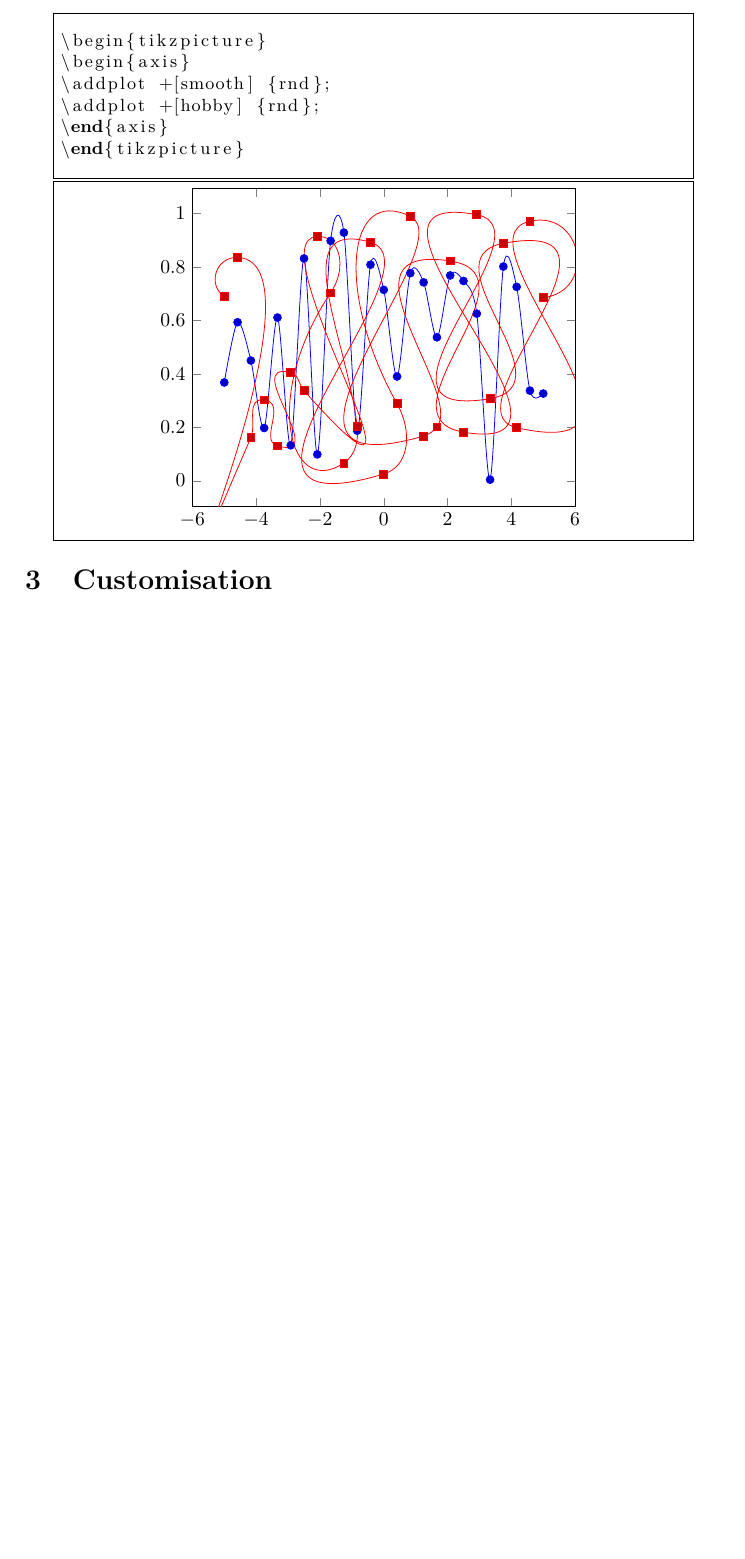
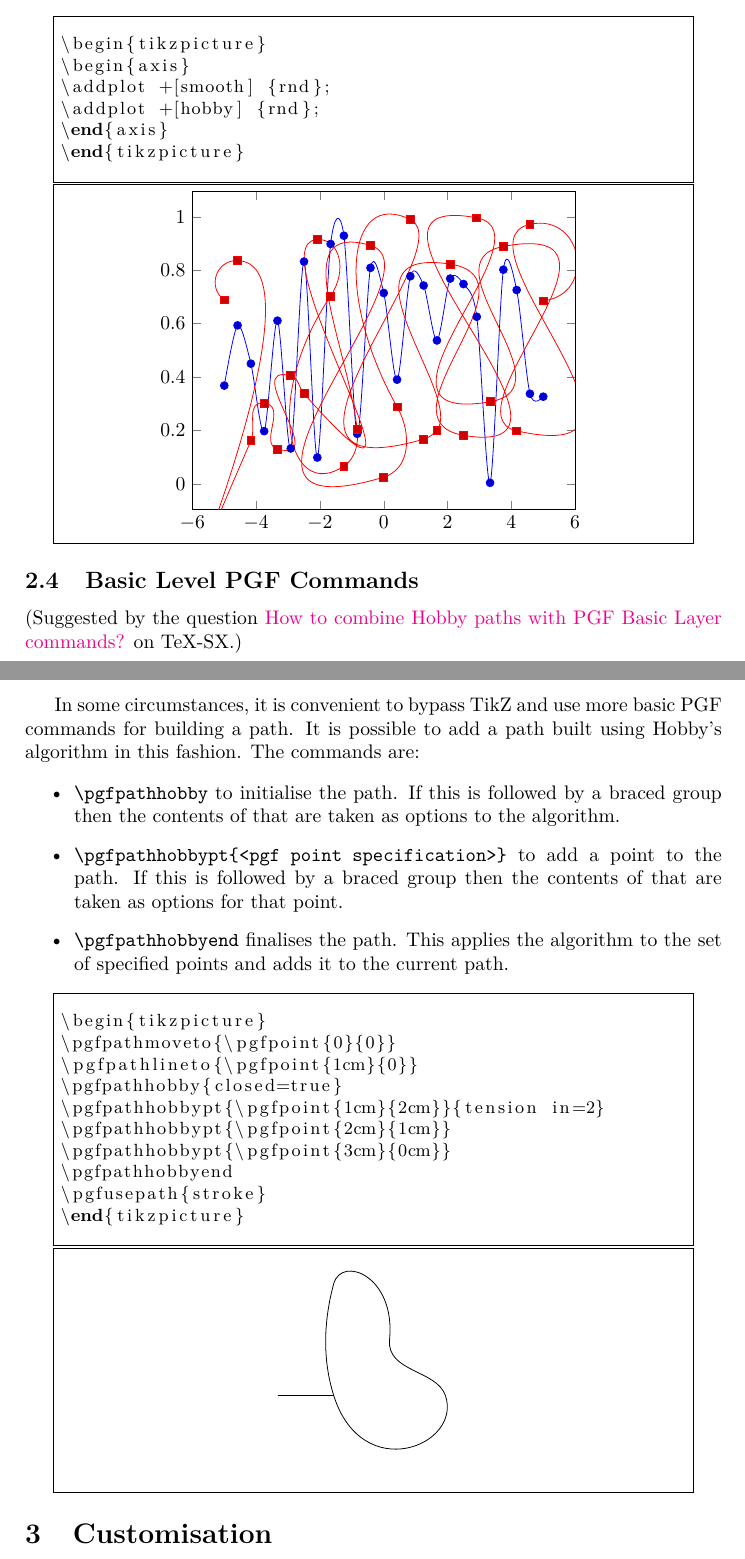
Before and after one commit to loopspace/hobby, a LaTeX document (hobby_doc.tex): part of page 6 of 21 before the commit and two parts of pages 6 and 7 of 21 after it, the two joined at a grey line, cut so that both start at the same text, the shorter picture padded with empty space. Compiled offline with pdfLaTeX; a LaTeX package or settings file that is missing is left out.

```diff
--- a/hobby_doc.tex
+++ b/hobby_doc.tex
@@ -9,6 +9,7 @@
 \usepackage{fancyvrb}
 \usetikzlibrary{hobby,decorations.pathreplacing}
 \usepackage{listings}
+\usepackage{hyperref}
 \pgfplotsset{compat=1.9}
 \lstloadlanguages{[LaTeX]TeX}
 \lstset{breakatwhitespace=true,breaklines=true,language=TeX}
@@ -58,7 +59,7 @@
 
 \providecommand*{\url}{\texttt}
 \title{The \textsf{Hobby} package}
-\author{Andrew Stacey \\ \url{stacey@math.ntnu.no}}
+\author{Andrew Stacey \\ \url{loopspace@mathforge.org}}
 \date{\hobbyVersion\ from\ \hobbyDate}
 \begin{document}
 \maketitle
@@ -221,6 +229,38 @@
 \addplot +[smooth] {rnd};
 \addplot +[hobby] {rnd};
 \end{axis}
+\end{tikzpicture}
+\end{example}
+
+\subsection{Basic Level PGF Commands}
+
+(Suggested by the question \href{http://tex.stackexchange.com/q/159896/86}{How to combine Hobby paths with PGF Basic Layer commands?} on TeX-SX.)
+
+In some circumstances, it is convenient to bypass TikZ and use more basic PGF commands for building a path.
+It is possible to add a path built using Hobby's algorithm in this fashion.
+The commands are:
+
+\begin{itemize}
+\item \Verb+\pgfpathhobby+ to initialise the path.
+If this is followed by a braced group then the contents of that are taken as options to the algorithm.
+
+\item \Verb+\pgfpathhobbypt{<pgf point specification>}+ to add a point to the path.
+If this is followed by a braced group then the contents of that are taken as options for that point.
+
+\item \Verb+\pgfpathhobbyend+ finalises the path.
+This applies the algorithm to the set of specified points and adds it to the current path.
+\end{itemize}
+
+\begin{example}
+\begin{tikzpicture}
+\pgfpathmoveto{\pgfpoint{0}{0}}
+\pgfpathlineto{\pgfpoint{1cm}{0}}
+\pgfpathhobby{closed=true}
+\pgfpathhobbypt{\pgfpoint{1cm}{2cm}}{tension in=2}
+\pgfpathhobbypt{\pgfpoint{2cm}{1cm}}
+\pgfpathhobbypt{\pgfpoint{3cm}{0cm}}
+\pgfpathhobbyend
+\pgfusepath{stroke}
 \end{tikzpicture}
 \end{example}
 
```
Also changed, not shown: hobby_test.tex (+8 -0 lines), hobby_doc.tex (16 more changed lines), 1 other file.
